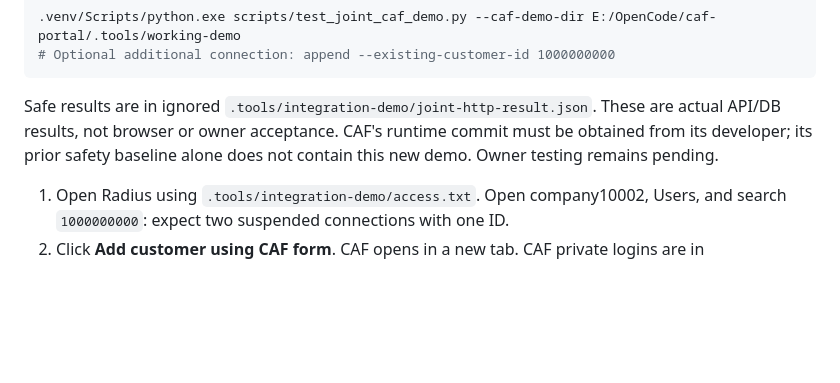
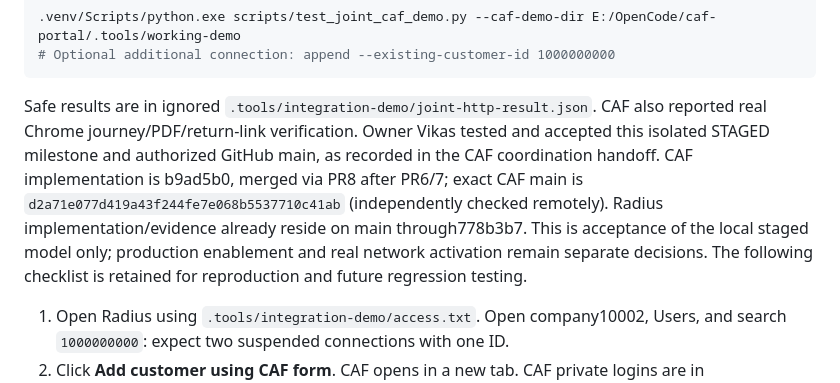
Before and after one commit to vsmann3/Netloom-Radius, a Markdown page: docs/integrations/working-demo.md, the part around the change. GitHub-like rendering; blank space fills up the shorter version.

````diff
--- a/docs/integrations/working-demo.md
+++ b/docs/integrations/working-demo.md
@@ -101,9 +101,15 @@ Reproduce with synthetic data only (creates another test application):
 ```
 
 Safe results are in ignored `.tools/integration-demo/joint-http-result.json`.
-These are actual API/DB results, not browser or owner acceptance. CAF's runtime
-commit must be obtained from its developer; its prior safety baseline alone does
-not contain this new demo. Owner testing remains pending.
+CAF also reported real Chrome journey/PDF/return-link verification. Owner Vikas
+tested and accepted this isolated STAGED milestone and authorized GitHub main,
+as recorded in the CAF coordination handoff. CAF implementation is b9ad5b0,
+merged via PR8 after PR6/7; exact CAF main is
+`d2a71e077d419a43f244fe7e068b5537710c41ab` (independently checked remotely).
+Radius implementation/evidence already reside on main through778b3b7. This is
+acceptance of the local staged model only; production enablement and real network
+activation remain separate decisions. The following checklist is retained for
+reproduction and future regression testing.
 
 1. Open Radius using `.tools/integration-demo/access.txt`. Open company10002,
    Users, and search `1000000000`: expect two suspended connections with one ID.
````
Also changed, not shown: docs/handoff.md (+9 -3 lines).
